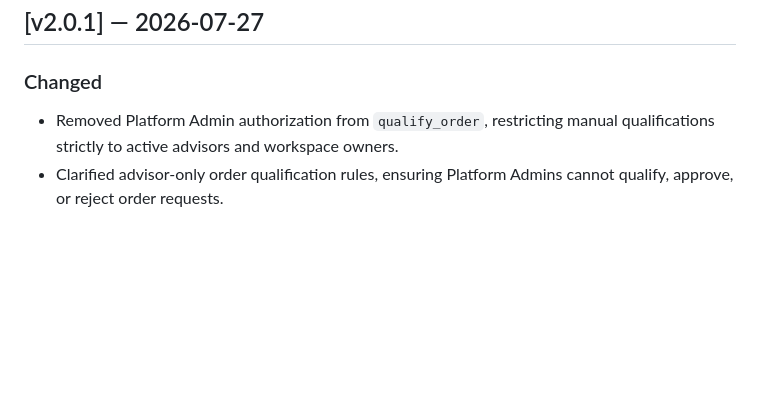
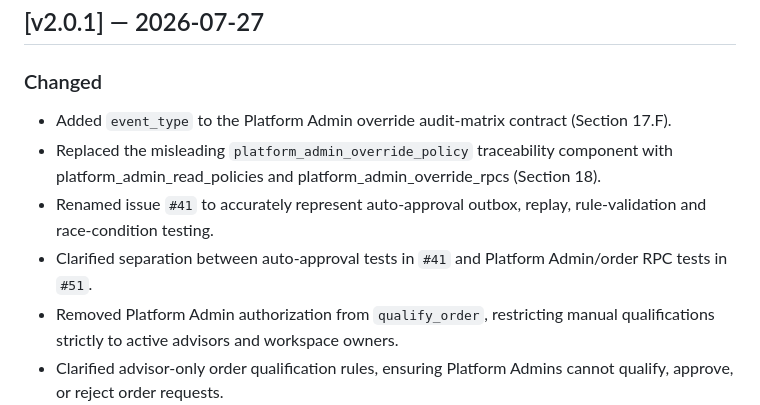
Before and after one commit to sharanravi954mf/Mutual_Fund_Portfolio_App, a Markdown page: CHANGELOG.md, the part around the change. Drawn GitHub-style; blank space fills up the shorter version.

Commit message:
docs: finalise Sprint 6.1 audit and test traceability

```diff
--- a/CHANGELOG.md
+++ b/CHANGELOG.md
@@ -9,6 +9,10 @@ This CHANGELOG.md is the sole authoritative release-history document. Historical
 ## [v2.0.1] — 2026-07-27
 
 ### Changed
+- Added `event_type` to the Platform Admin override audit-matrix contract (Section 17.F).
+- Replaced the misleading `platform_admin_override_policy` traceability component with platform_admin_read_policies and platform_admin_override_rpcs (Section 18).
+- Renamed issue `#41` to accurately represent auto-approval outbox, replay, rule-validation and race-condition testing.
+- Clarified separation between auto-approval tests in `#41` and Platform Admin/order RPC tests in `#51`.
 - Removed Platform Admin authorization from `qualify_order`, restricting manual qualifications strictly to active advisors and workspace owners.
 - Clarified advisor-only order qualification rules, ensuring Platform Admins cannot qualify, approve, or reject order requests.
 - Made auto-approval rule validation conditional by decision (strict rule validations when `auto_approved`; no rule lookup and null checks when `pending_review`).
```
Also changed, not shown: docs/architecture/SYSTEM_ARCHITECTURE.md (+2 -2 lines), docs/sprints/Sprint-6.1.md (+1 -1 lines).
